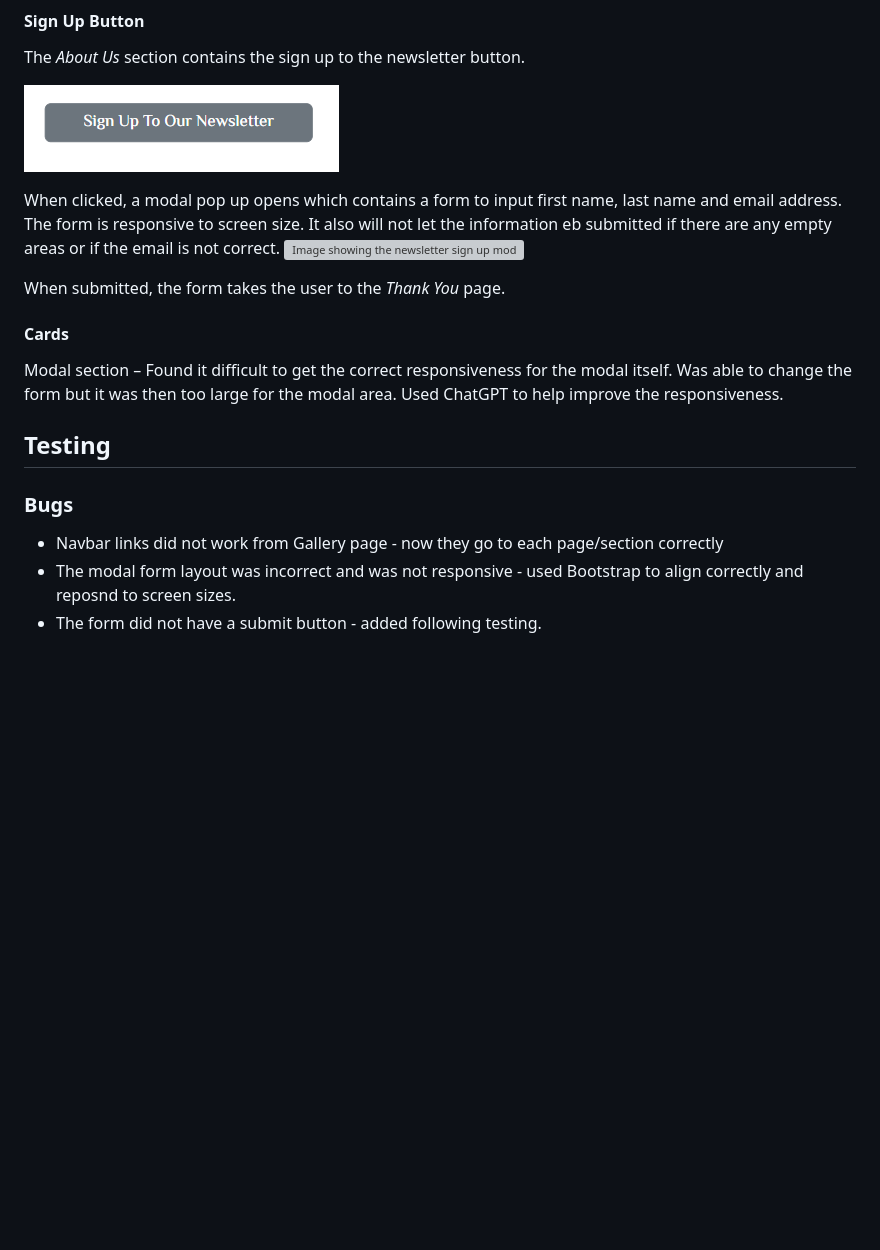
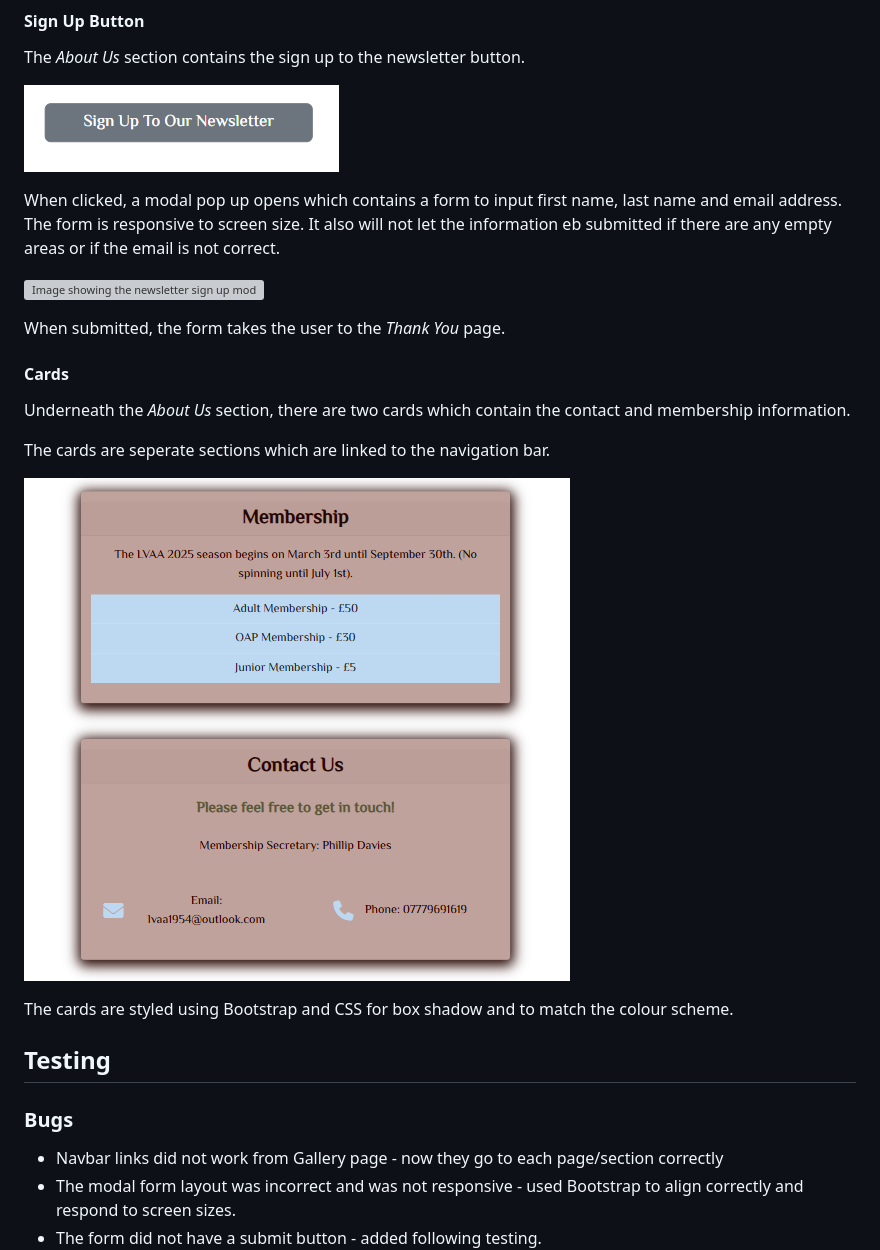
Before and after one commit to BDen32/Milestone-Project-1, a Markdown page: README.md, the part around the change. Rendered like a GitHub page; pictures changed too: assets/images/cards.png (added); blank space fills up the shorter version; grey boxes are pictures that could not be loaded.

Commit message:
add the cards section

```diff
--- a/README.md
+++ b/README.md
@@ -200,26 +200,26 @@ The *About Us* section contains the sign up to the newsletter button.
 ![Image showing the newsletter sign up button](assets/images/button.png)
 
 When clicked, a modal pop up opens which contains a form to input first name, last name and email address. The form is responsive to screen size. It also will not let the information eb submitted if there are any empty areas or if the email is not correct.
+
 ![Image showing the newsletter sign up modal form](assets/images/modal.png)
 
 When submitted, the form takes the user to the *Thank You* page.
 
 #### Cards
 
+Underneath the *About Us* section, there are two cards which contain the contact and membership information.
 
+The cards are seperate sections which are linked to the navigation bar.
 
-Modal section – Found it difficult to get the correct responsiveness for the modal itself. Was able to change the form but it was then too large for the modal area. Used ChatGPT to help improve the responsiveness.
+![Image showing cards on the LVAA page](assets/images/cards.png)
 
-
-
-
-
+The cards are styled using Bootstrap and CSS for box shadow and to match the colour scheme.
 
 ## Testing
 
 ### Bugs
  - Navbar links did not work from Gallery page - now they go to each page/section correctly
- - The modal form layout was incorrect and was not responsive - used Bootstrap to align correctly and reposnd to screen sizes.
+ - The modal form layout was incorrect and was not responsive - used Bootstrap to align correctly and respond to screen sizes.
  - The form did not have a submit button - added following testing.
  ![Image showing the form without a submit button](assets/images/form-no-button.png)
  - The Thank you and 404 pages did not have any writing on them. So updated to include appropriate messages.
```
